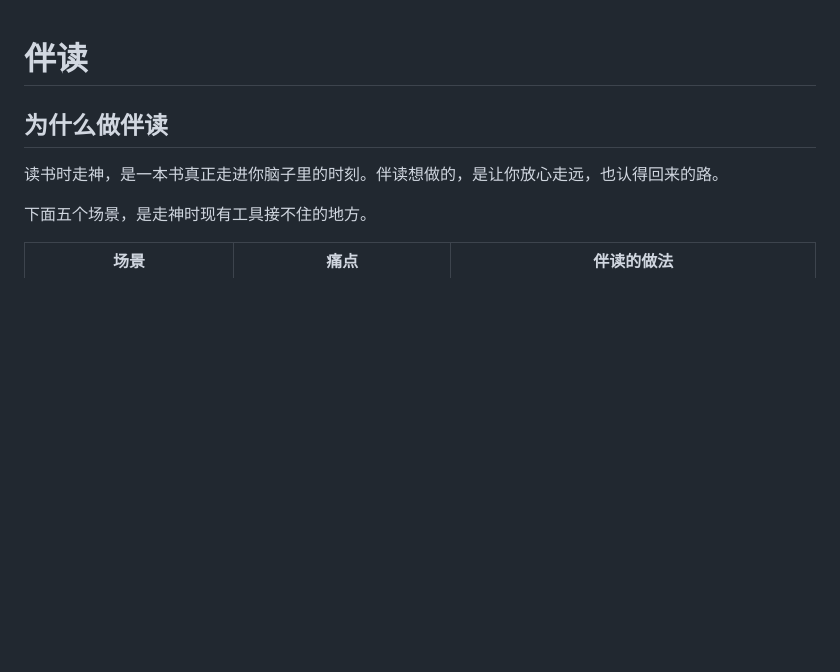
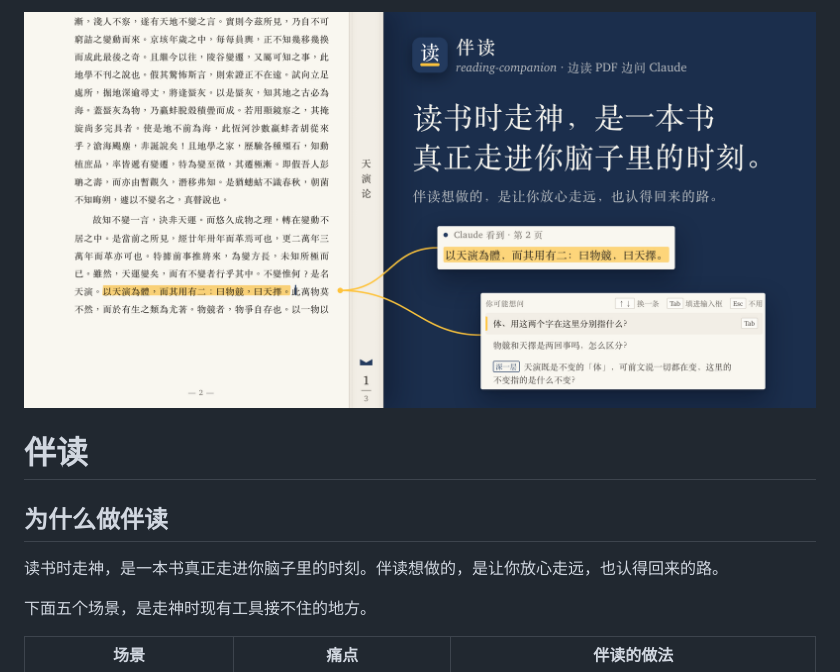
Before and after one commit to Albert-ycc/reading-companion, a Markdown page: README.md, the part around the change. GitHub-like rendering; pictures changed too: docs/cover.png (added); blank space fills up the shorter version.

Commit message:
README 顶部加封面图
Co-Authored-By: Claude Opus 5.5 <noreply@anthropic.com>

```diff
--- a/README.md
+++ b/README.md
@@ -1,3 +1,5 @@
+![伴读：读书时走神，是一本书真正走进你脑子里的时刻。伴读想做的，是让你放心走远，也认得回来的路。](docs/cover.png)
+
 # 伴读
 
 ## 为什么做伴读
```
